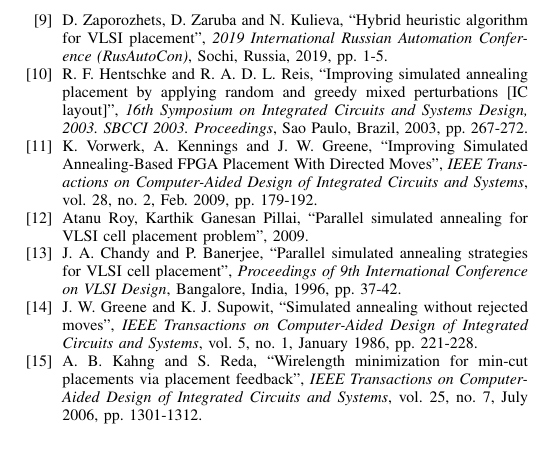
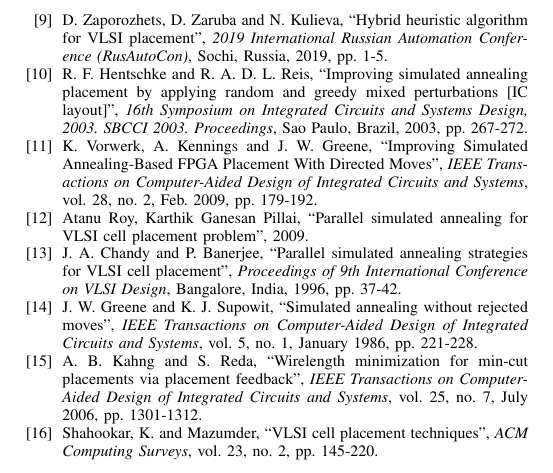
Before and after one commit to naderabdalghani/improving-placement-in-vlsi-design-process-research-paper, a LaTeX paper (paper.tex): part of page 2 of 2, cut so that both start at the same text. Compiled offline with pdfLaTeX; a missing font is replaced by an installed copy or a similar font; a LaTeX package or settings file that is missing is left out.

Commit message:
Add an Extra Citation to the References Section

```diff
--- a/paper.tex
+++ b/paper.tex
@@ -183,6 +183,8 @@ cell placement problem'', 2009.
 
 \bibitem{b15} A. B. Kahng and S. Reda, ``Wirelength minimization for min-cut placements via placement feedback'', \textit{IEEE Transactions on Computer-Aided Design of Integrated Circuits and Systems}, vol. 25, no. 7, July 2006, pp. 1301-1312.
 
+\bibitem{b16} Shahookar, K. and Mazumder, ``VLSI cell placement techniques'', \textit{ACM Computing Surveys}, vol. 23, no. 2, pp. 145-220.
+
 \end{thebibliography}
 
 \end{document}
```
Also changed, not shown: paper.pdf.
